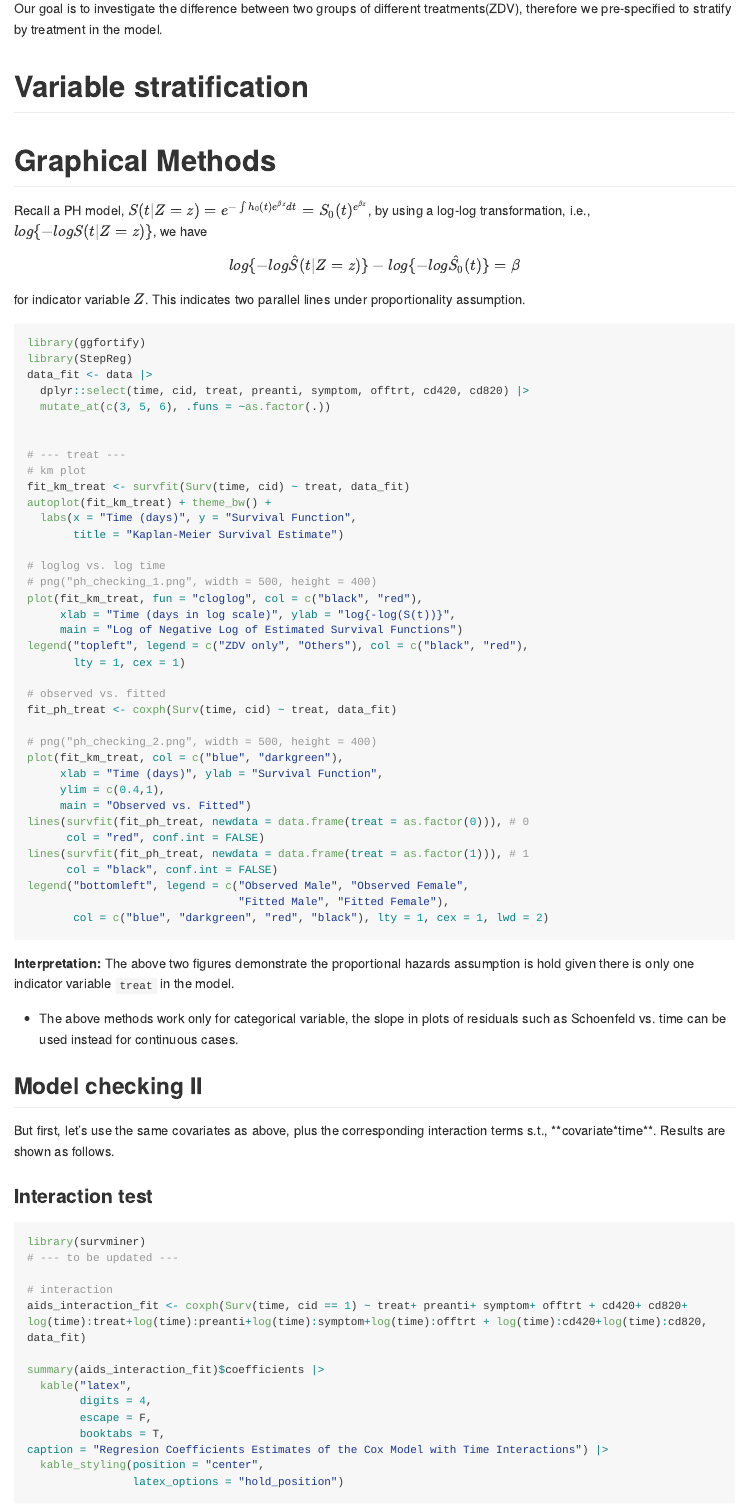
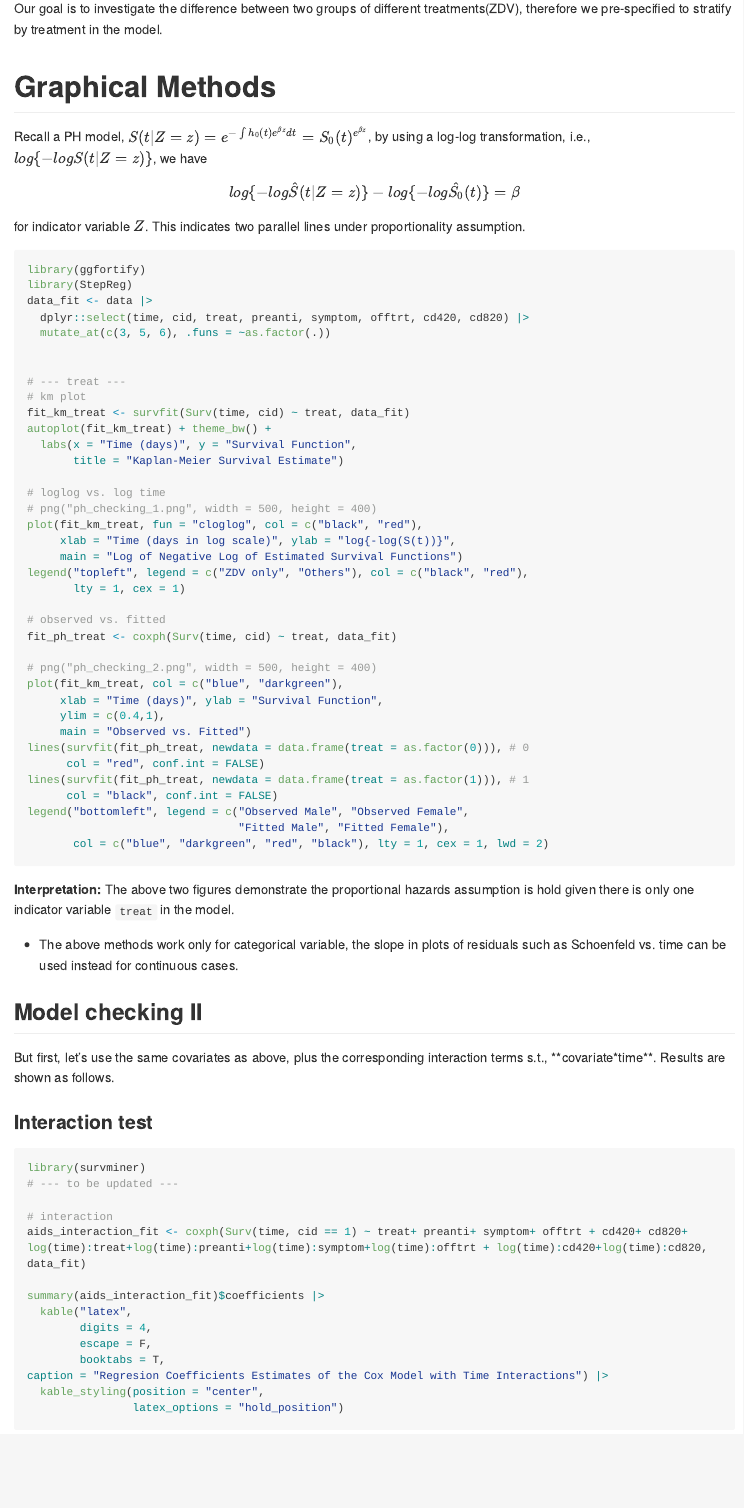
Before and after one commit to zk2275/P8105_Final_Project, an R Markdown document (Analysis.Rmd): the page in a window 1100 px wide, from 330 px down. Rendered offline with R 4.5, knitr and Pandoc, with nearby package versions; the code chunks are not run, so their results and figures are left out; both versions are drawn in the output format of the newer one; long lines of code are wrapped.

````diff
--- a/Analysis.Rmd
+++ b/Analysis.Rmd
@@ -2,10 +2,8 @@
 title: "Analysis"
 author: "Zhuodiao Kuang"
 date: "`r Sys.Date()`"
-output:
-  html_document: default
-  word_document: default
-  pdf_document: default
+output: github_document
+always_allow_html: true
 ---
 
 ```{r setup, echo = FALSE, cache = FALSE, message = FALSE}
@@ -52,12 +50,7 @@
 
 Our goal is to investigate the difference between two groups of different treatments(ZDV), therefore we pre-specified to stratify by treatment in the model.
 
-# Variable stratification
 
-
-```{r}
-
-```
 
 # Graphical Methods
 
````
Also changed, not shown: Analysis.html (deleted), Analysis.md (added), Analysis_files/figure-gfm/unnamed-chunk-2-1.png (added), Analysis_files/figure-gfm/unnamed-chunk-2-2.png (added), Analysis_files/figure-gfm/unnamed-chunk-2-3.png (added), Analysis_files/figure-gfm/unnamed-chunk-4-1.png (added), Analysis_files/figure-gfm/unnamed-chunk-5-1.png, Analysis_files/figure-gfm/unnamed-chunk-6-1.png, 36 other files.
